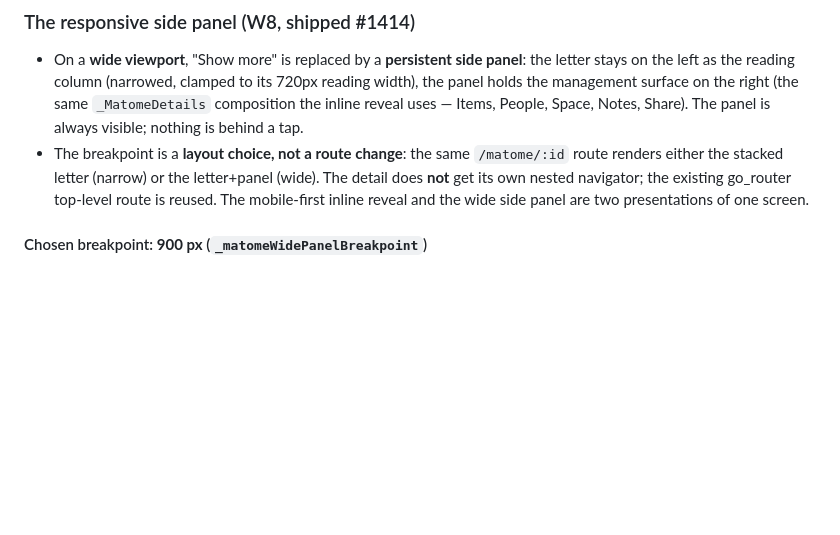
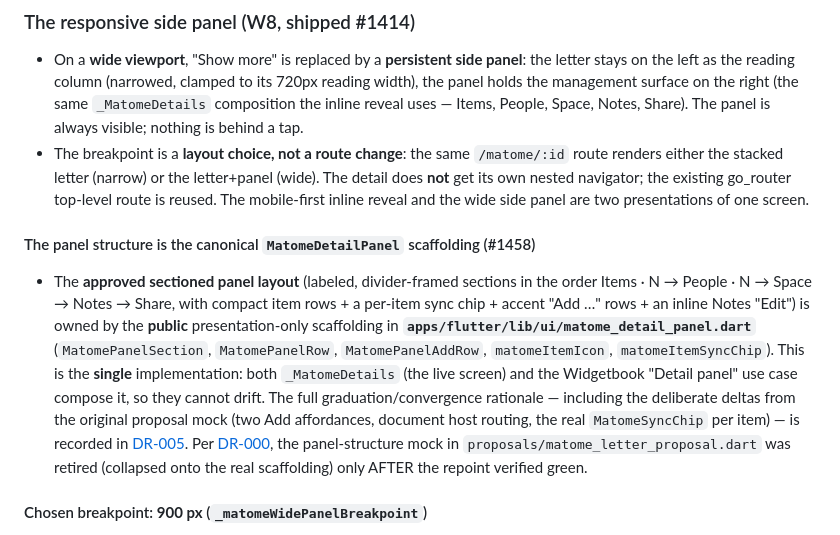
Before and after one commit to matome-org/matome-app, a Markdown page: .docs/decisions/ADR-0005-matome-detail-letter-and-panel.md, the part around the change. GitHub-like rendering; blank space fills up the shorter version.

```diff
--- a/.docs/decisions/ADR-0005-matome-detail-letter-and-panel.md
+++ b/.docs/decisions/ADR-0005-matome-detail-letter-and-panel.md
@@ -57,6 +57,23 @@ W7 rewrite leaves a deliberate seam rather than an accident.
   letter+panel (wide). The detail does **not** get its own nested navigator;
   the existing go_router top-level route is reused. The mobile-first inline
   reveal and the wide side panel are two presentations of one screen.
+
+#### The panel structure is the canonical `MatomeDetailPanel` scaffolding (#1458)
+- The **approved sectioned panel layout** (labeled, divider-framed sections in
+  the order Items · N → People · N → Space → Notes → Share, with compact item
+  rows + a per-item sync chip + accent "Add …" rows + an inline Notes "Edit") is
+  owned by the **public** presentation-only scaffolding in
+  **`apps/flutter/lib/ui/matome_detail_panel.dart`** (`MatomePanelSection`,
+  `MatomePanelRow`, `MatomePanelAddRow`, `matomeItemIcon`, `matomeItemSyncChip`).
+  This is the **single** implementation: both `_MatomeDetails` (the live screen)
+  and the Widgetbook "Detail panel" use case compose it, so they cannot drift.
+  The full graduation/convergence rationale — including the deliberate deltas
+  from the original proposal mock (two Add affordances, document host routing,
+  the real `MatomeSyncChip` per item) — is recorded in
+  [DR-005](../design/DR-005-matome-detail-panel.md). Per
+  [DR-000](../design/DR-000-convergence-procedure.md), the panel-structure mock
+  in `proposals/matome_letter_proposal.dart` was retired (collapsed onto the real
+  scaffolding) only AFTER the repoint verified green.
 
 #### Chosen breakpoint: **900 px** (`_matomeWidePanelBreakpoint`)
 - **Value**: available width `>= 900` → persistent drawer; `< 900` → the mobile
```
Also changed, not shown: .docs/design/DR-005-matome-detail-panel.md (added, +103 -0 lines).
